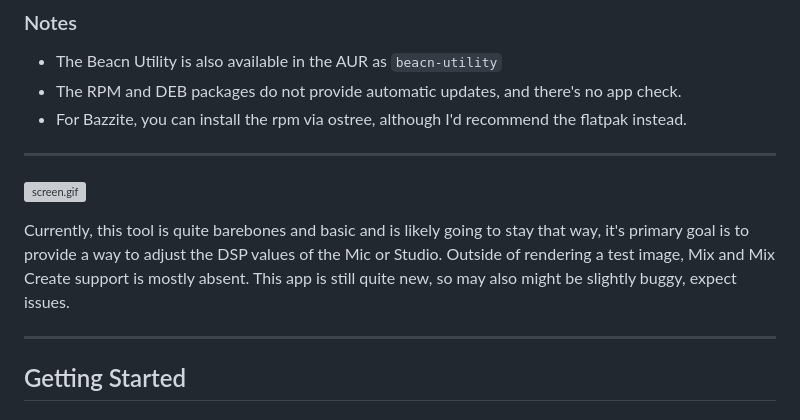
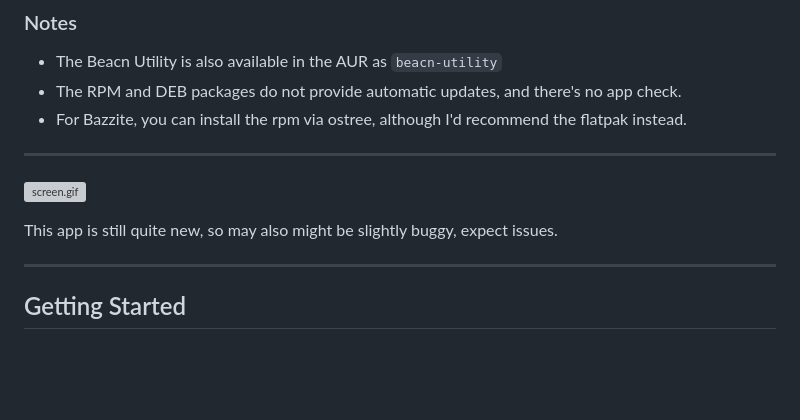
Before and after one commit to beacn-on-linux/beacn-utility, a Markdown page: README.md, the part around the change. GitHub-like rendering; blank space fills up the shorter version; grey boxes are pictures that could not be loaded.

```diff
--- a/README.md
+++ b/README.md
@@ -54,9 +54,7 @@ contains the following:
 ***
 ![screen.gif](.github/resources/screen.gif)
 
-Currently, this tool is quite barebones and basic and is likely going to stay that way, it's primary goal is to provide
-a way to adjust the DSP values of the Mic or Studio. Outside of rendering a test image, Mix and Mix Create support is
-mostly absent. This app is still quite new, so may also might be slightly buggy, expect issues.
+This app is still quite new, so may also might be slightly buggy, expect issues.
 ***
 
 ## Getting Started
```
